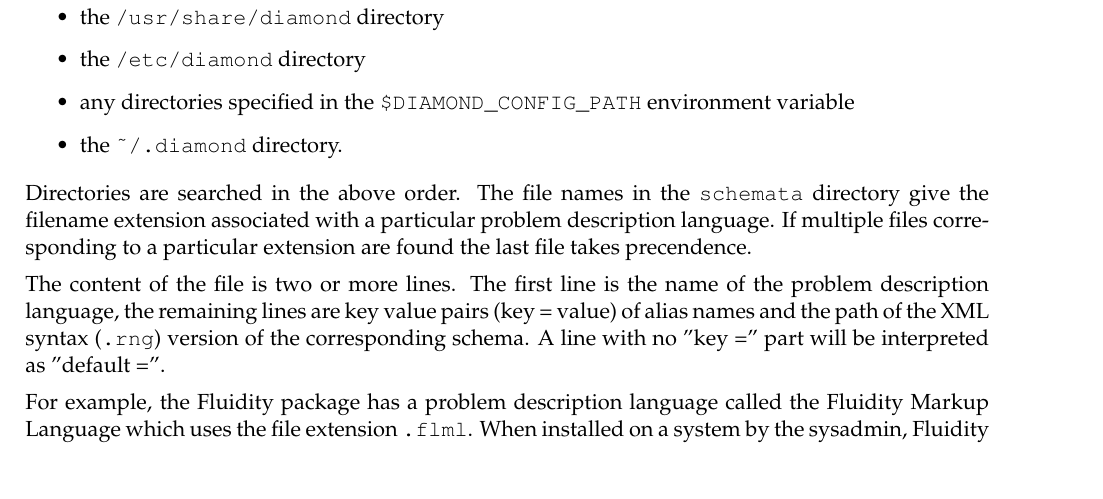
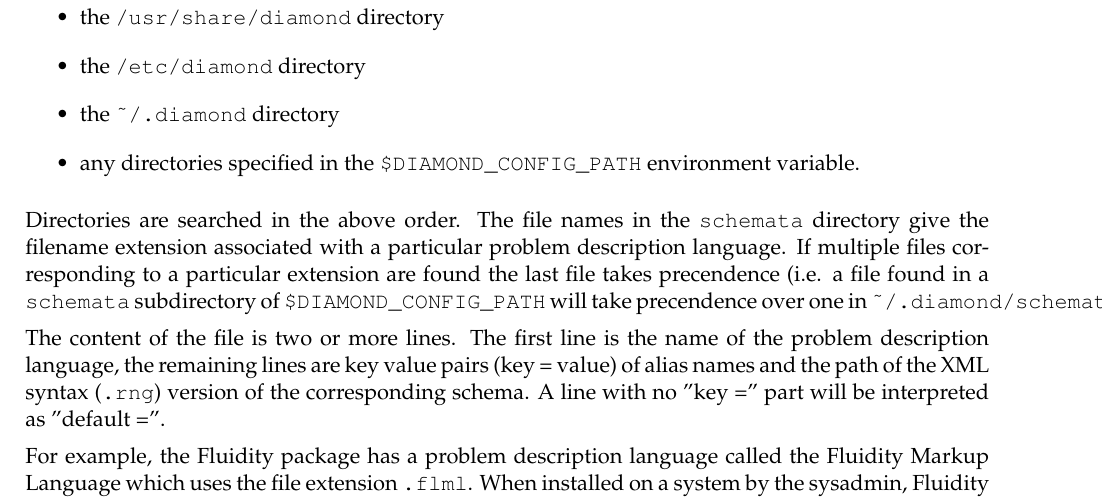
Before and after one commit to FluidityProject/spud, a LaTeX book (doc/spud_manual.tex, which reads doc/diamond_manual.tex): part of page 32 of 35, cut so that both start at the same text. Compiled offline with pdfLaTeX.

Commit message:
Updating order in which schemata directories are searched.  Also updating error messages and usage information as well as the manual.

```diff
--- a/doc/diamond_manual.tex
+++ b/doc/diamond_manual.tex
@@ -42,13 +42,14 @@ current system. This is specified in the \verb+schemata+ subdirectory of:
 \begin{itemize}
 \item the \verb+/usr/share/diamond+ directory
 \item the \verb+/etc/diamond+ directory
-\item any directories specified in the \verb+$DIAMOND_CONFIG_PATH+ environment variable
-\item the \verb+~/.diamond+ directory.
+\item the \verb+~/.diamond+ directory
+\item any directories specified in the \verb+$DIAMOND_CONFIG_PATH+ environment variable.
 \end{itemize}
 Directories are searched in the above order.  The file names in the
 \verb+schemata+ directory give the filename extension associated with a
 particular problem description language. If multiple files corresponding to a particular extension are found the last file takes
-precendence.
+precendence (i.e. a file found in a \verb+schemata+ subdirectory of \verb+$DIAMOND_CONFIG_PATH+ will take precendence over
+one in \verb+~/.diamond/schemata+).
 
 The content of the file is two or
 more lines. The first line is the name of the problem description language,
```
Also changed, not shown: doc/spud_manual.pdf, 3 other files.
